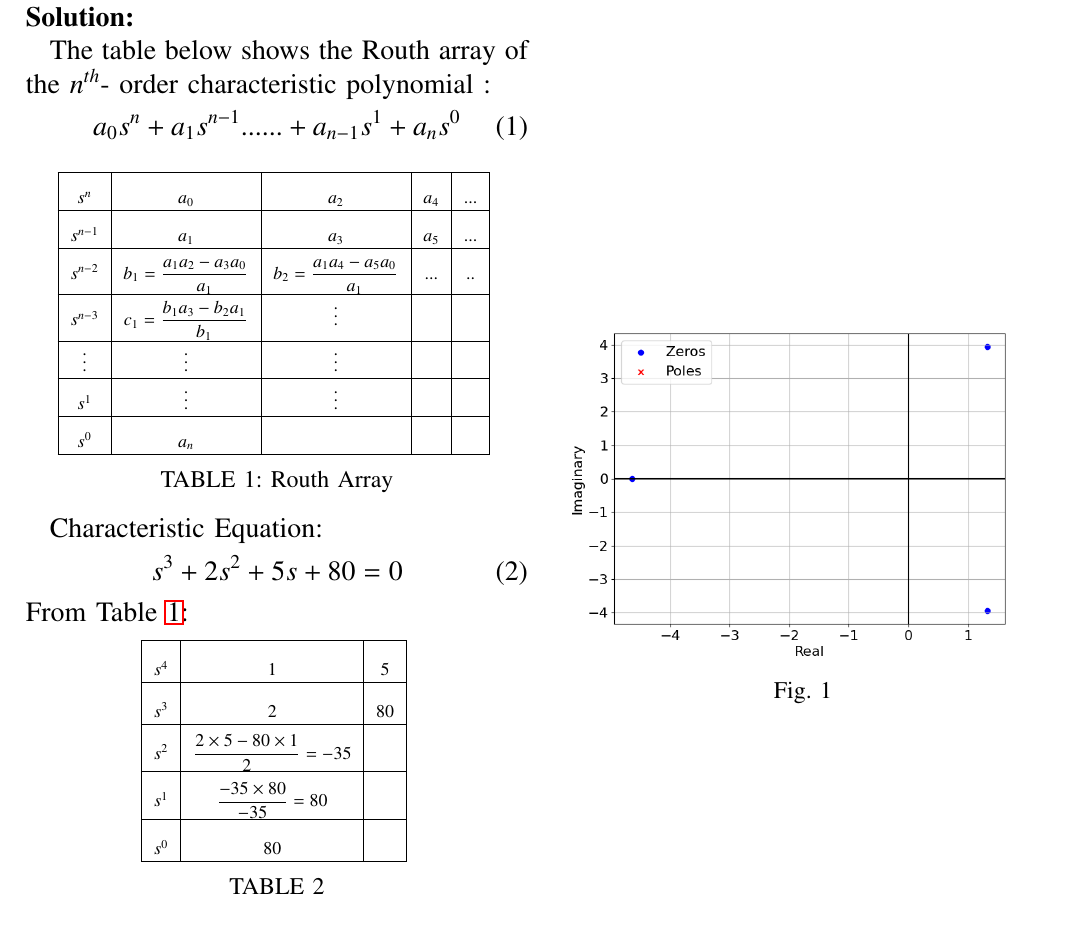
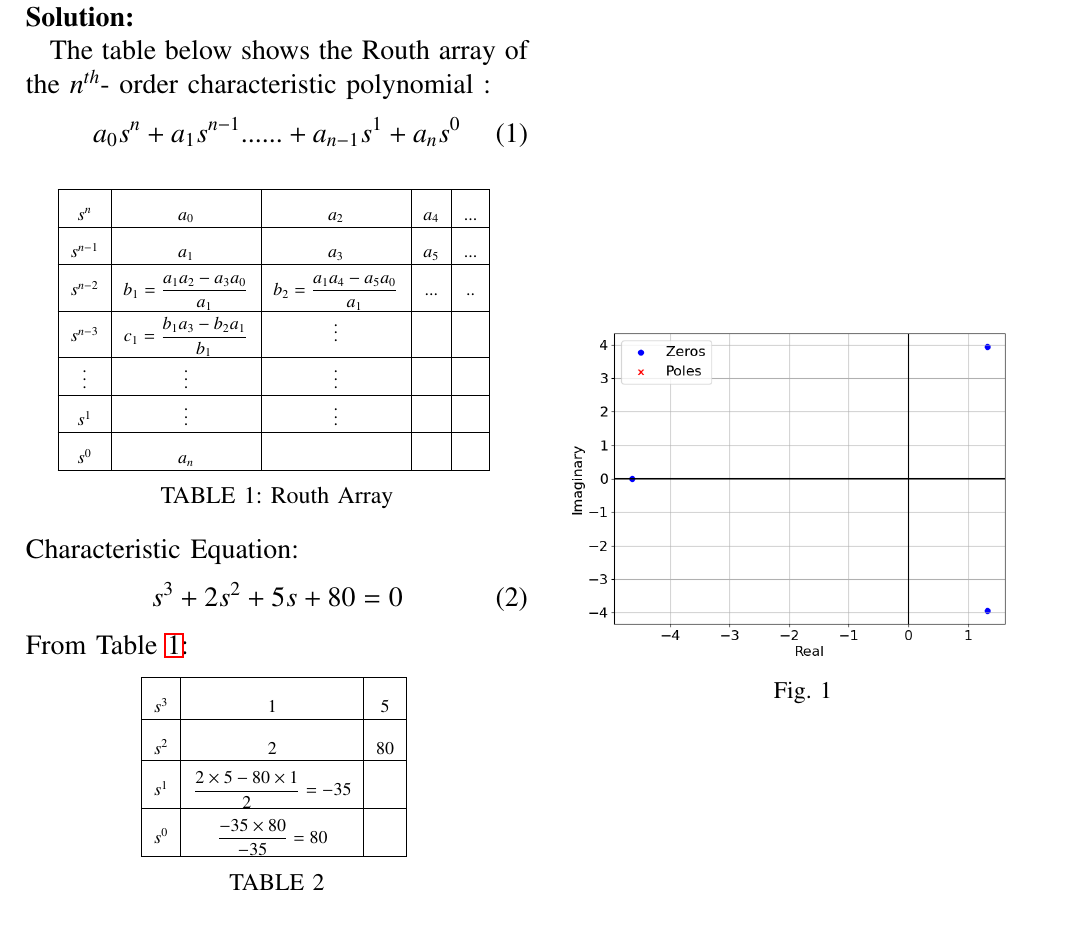
Before and after one commit to Avyaaz13/EE1205, a LaTeX paper (assign3/main.tex, which reads assign3/tables/table2.tex): part of the page, cut so that both start at the same text. Compiled offline with pdfLaTeX.

Commit message:
initial commit

```diff
--- a/assign3/main.tex
+++ b/assign3/main.tex
@@ -75,7 +75,7 @@ The table below shows the Routh array of the $n^{th}$- order characteristic poly
 \caption{Routh Array}
 \label{tab:routharray.IN.24.2023}
 \end{table}
- Characteristic Equation:
+\noindent Characteristic Equation:
 \begin{align}
    s^3+2s^2+5s+80 = 0
 \end{align}
--- a/assign3/tables/table2.tex
+++ b/assign3/tables/table2.tex
@@ -1,14 +1,12 @@
 \begin{tabular}{|c|c|c|}
 \hline
-$s^4$ & $ 1 $ & $5$ \\
+$s^3$ & $ 1 $ & $5$ \\
 \hline
-$s^3$ &$2$&$80$ \\
+$s^2$ &$2$&$80$ \\
 \hline
-$s^2 $& $\dfrac{2\times 5-80\times1}{2}=
+$s^1 $& $\dfrac{2\times 5-80\times1}{2}=
  -35$ & \\
 \hline
-$s^1 $& $ \dfrac{-35 \times 80}{-35} = 80$ &\\
-\hline
-$s^0$&$80$&\\
+$s^0 $& $ \dfrac{-35 \times 80}{-35} = 80$ &\\
 \hline
 \end{tabular}
```
Also changed, not shown: assign3/main.pdf, 1 other file.
